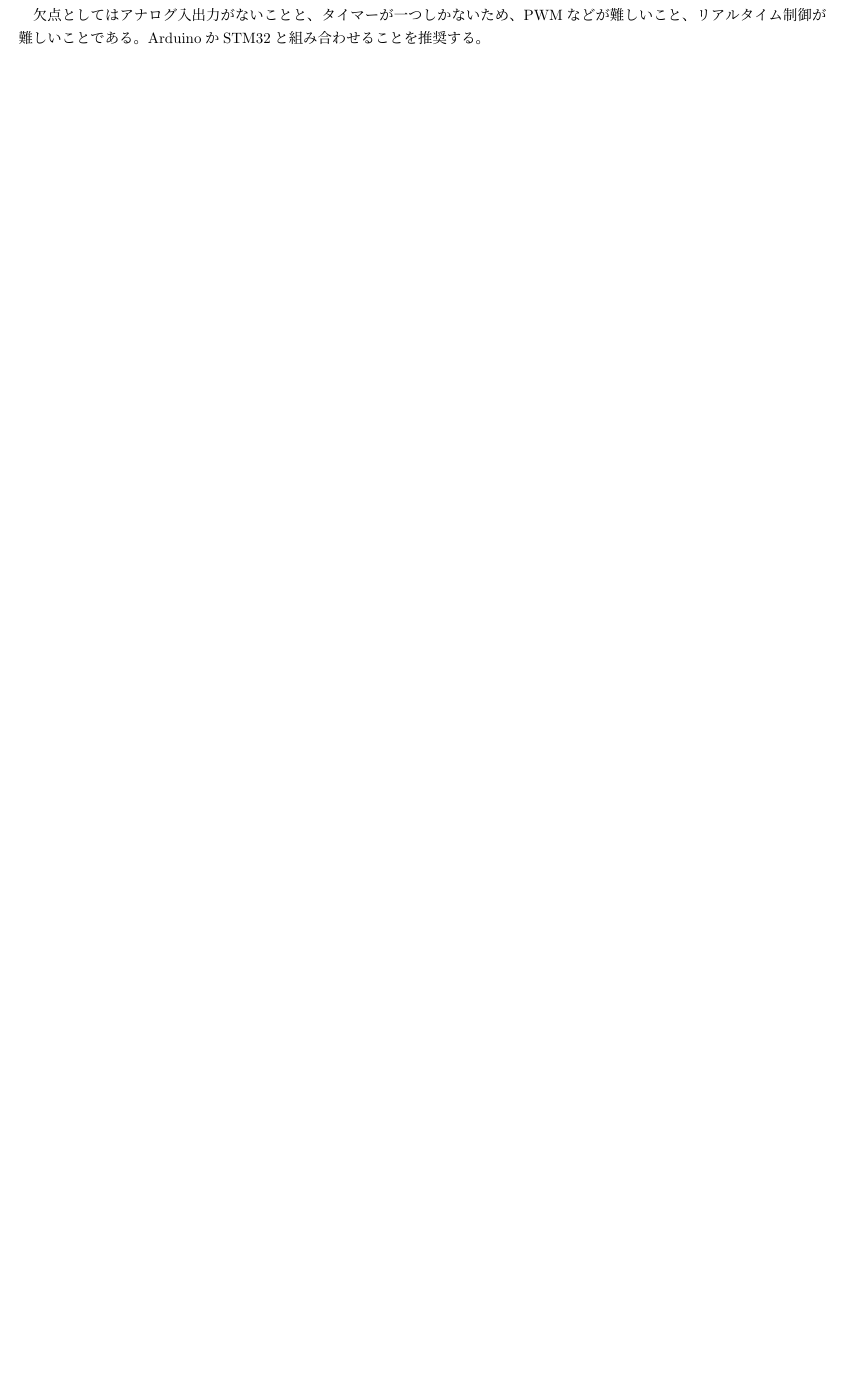
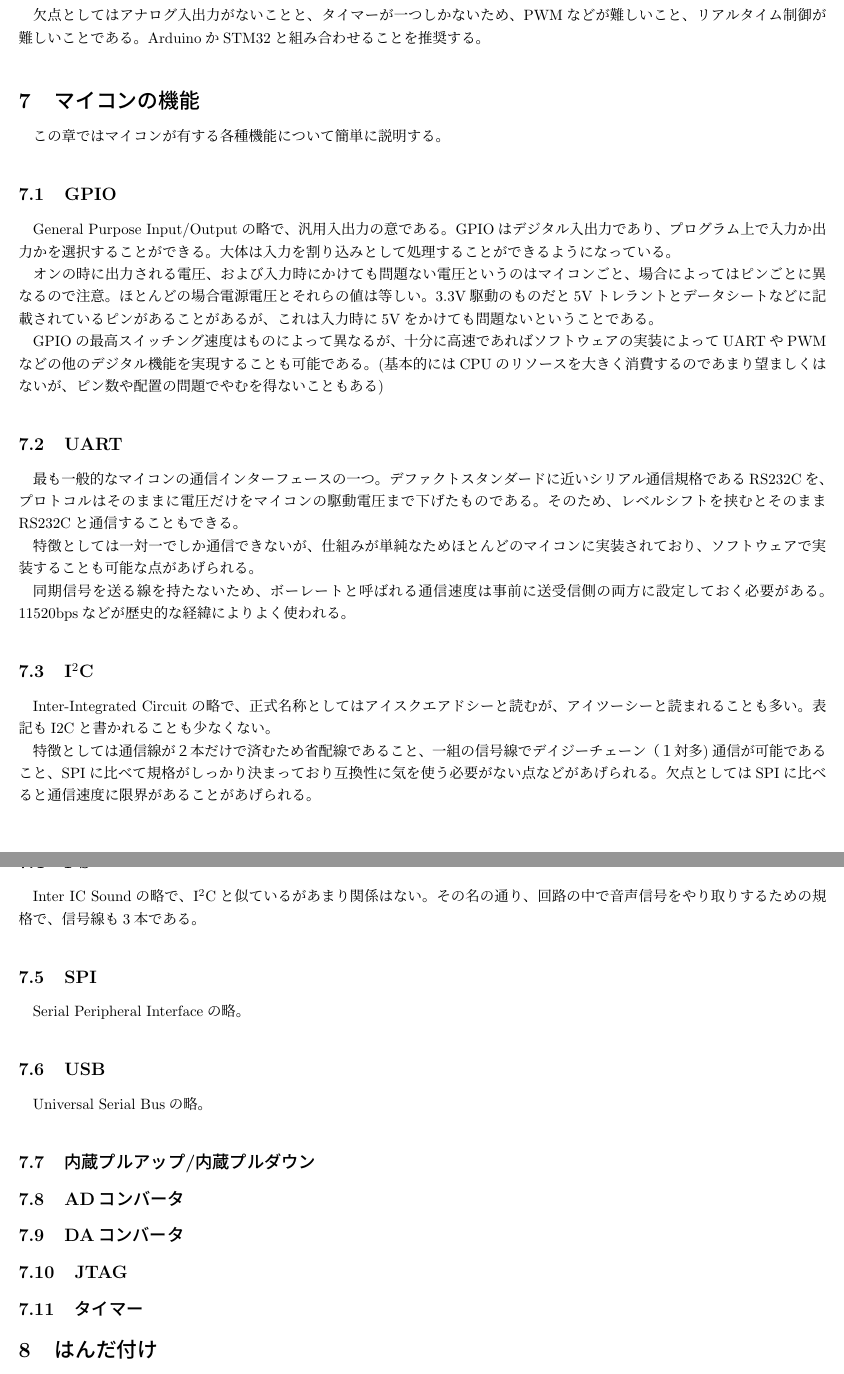
Before and after one commit to kikaiken/Manual4NewComer, a LaTeX document (Manual4NewComer.tex): part of page 9 of 9 before the commit and two parts of pages 9 and 10 of 10 after it, the two joined at a grey line, cut so that both start at the same text, the shorter picture padded with empty space. Compiled offline with upLaTeX and dvipdfmx.

Commit message:
マイコンの機能書きかけ

```diff
--- a/Manual4NewComer.tex
+++ b/Manual4NewComer.tex
@@ -208,4 +208,34 @@ Arduinoで開発することもできる。
 Linuxによる抽象化の恩恵、一般的なマイコンに比して強力な演算リソース、USB、LAN、Wi-Fi、Bluetoothなどの比較的高次なインターフェースの統合などがメリットとして挙げられる。
 
 欠点としてはアナログ入出力がないことと、タイマーが一つしかないため、PWMなどが難しいこと、リアルタイム制御が難しいことである。ArduinoかSTM32と組み合わせることを推奨する。
+\section{マイコンの機能}
+この章ではマイコンが有する各種機能について簡単に説明する。
+\subsection{GPIO}
+General Purpose Input/Outputの略で、汎用入出力の意である。GPIOはデジタル入出力であり、プログラム上で入力か出力かを選択することができる。大体は入力を割り込みとして処理することができるようになっている。
+
+オンの時に出力される電圧、および入力時にかけても問題ない電圧というのはマイコンごと、場合によってはピンごとに異なるので注意。ほとんどの場合電源電圧とそれらの値は等しい。3.3V駆動のものだと5Vトレラントとデータシートなどに記載されているピンがあることがあるが、これは入力時に5Vをかけても問題ないということである。
+
+GPIOの最高スイッチング速度はものによって異なるが、十分に高速であればソフトウェアの実装によってUARTやPWMなどの他のデジタル機能を実現することも可能である。(基本的にはCPUのリソースを大きく消費するのであまり望ましくはないが、ピン数や配置の問題でやむを得ないこともある)
+\subsection{UART}
+最も一般的なマイコンの通信インターフェースの一つ。デファクトスタンダードに近いシリアル通信規格であるRS232Cを、プロトコルはそのままに電圧だけをマイコンの駆動電圧まで下げたものである。そのため、レベルシフトを挟むとそのままRS232Cと通信することもできる。
+
+特徴としては一対一でしか通信できないが、仕組みが単純なためほとんどのマイコンに実装されており、ソフトウェアで実装することも可能な点があげられる。
+
+同期信号を送る線を持たないため、ボーレートと呼ばれる通信速度は事前に送受信側の両方に設定しておく必要がある。11520bpsなどが歴史的な経緯によりよく使われる。
+\subsection{I$^2$C}
+Inter-Integrated Circuitの略で、正式名称としてはアイスクエアドシーと読むが、アイツーシーと読まれることも多い。表記もI2Cと書かれることも少なくない。
+
+特徴としては通信線が２本だけで済むため省配線であること、一組の信号線でデイジーチェーン（１対多)通信が可能であること、SPIに比べて規格がしっかり決まっており互換性に気を使う必要がない点などがあげられる。欠点としてはSPIに比べると通信速度に限界があることがあげられる。
+\subsection{I$^2$S}
+Inter IC Soundの略で、I$^2$Cと似ているがあまり関係はない。その名の通り、回路の中で音声信号をやり取りするための規格で、信号線も3本である。
+\subsection{SPI}
+Serial Peripheral Interfaceの略。
+\subsection{USB}
+Universal Serial Busの略。
+\subsection{内蔵プルアップ/内蔵プルダウン}
+\subsection{ADコンバータ}
+\subsection{DAコンバータ}
+\subsection{JTAG}
+\subsection{タイマー}
+\section{はんだ付け}
 \end{document}
```
Also changed, not shown: Manual4NewComer.pdf, 3 other files.
